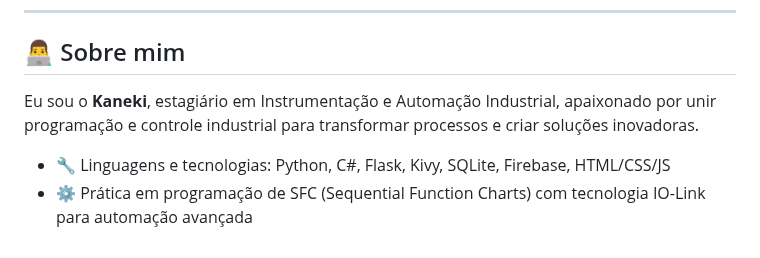
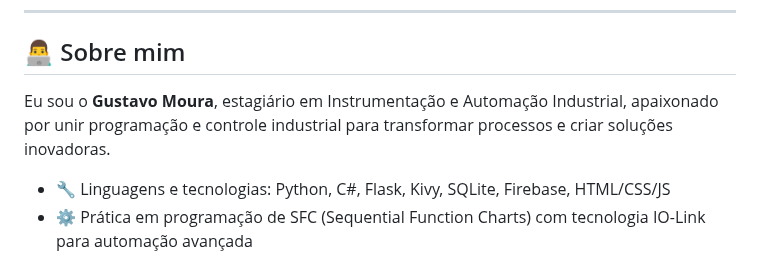
Before and after one commit to kaneki77/kanekiportifolio, a Markdown page: README.md, the part around the change. Rendered like a GitHub page.

```diff
--- a/README.md
+++ b/README.md
@@ -7,7 +7,7 @@
 
 ## 👨‍💻 Sobre mim
 
-Eu sou o **Kaneki**, estagiário em Instrumentação e Automação Industrial, apaixonado por unir programação e controle industrial para transformar processos e criar soluções inovadoras.
+Eu sou o **Gustavo Moura**, estagiário em Instrumentação e Automação Industrial, apaixonado por unir programação e controle industrial para transformar processos e criar soluções inovadoras.
 
 - 🔧 Linguagens e tecnologias: Python, C#, Flask, Kivy, SQLite, Firebase, HTML/CSS/JS
 - ⚙️ Prática em programação de SFC (Sequential Function Charts) com tecnologia IO-Link para automação avançada
```
